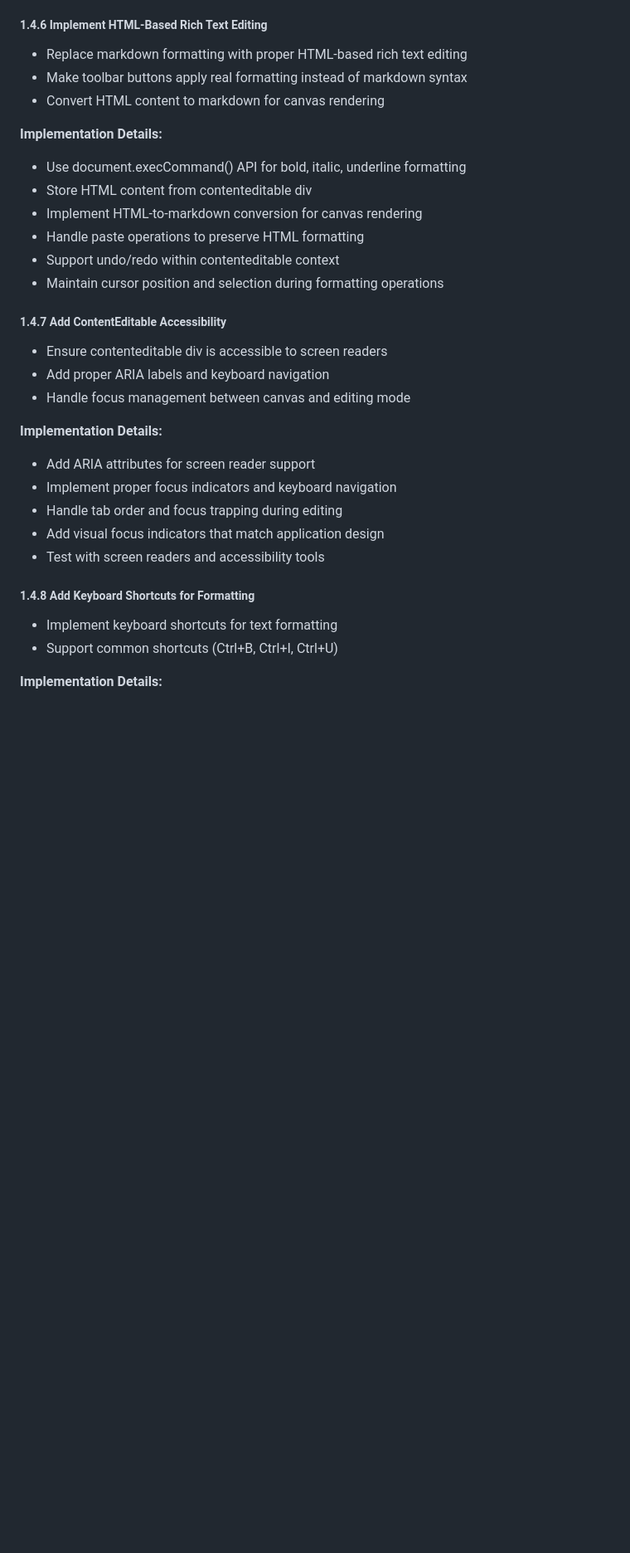
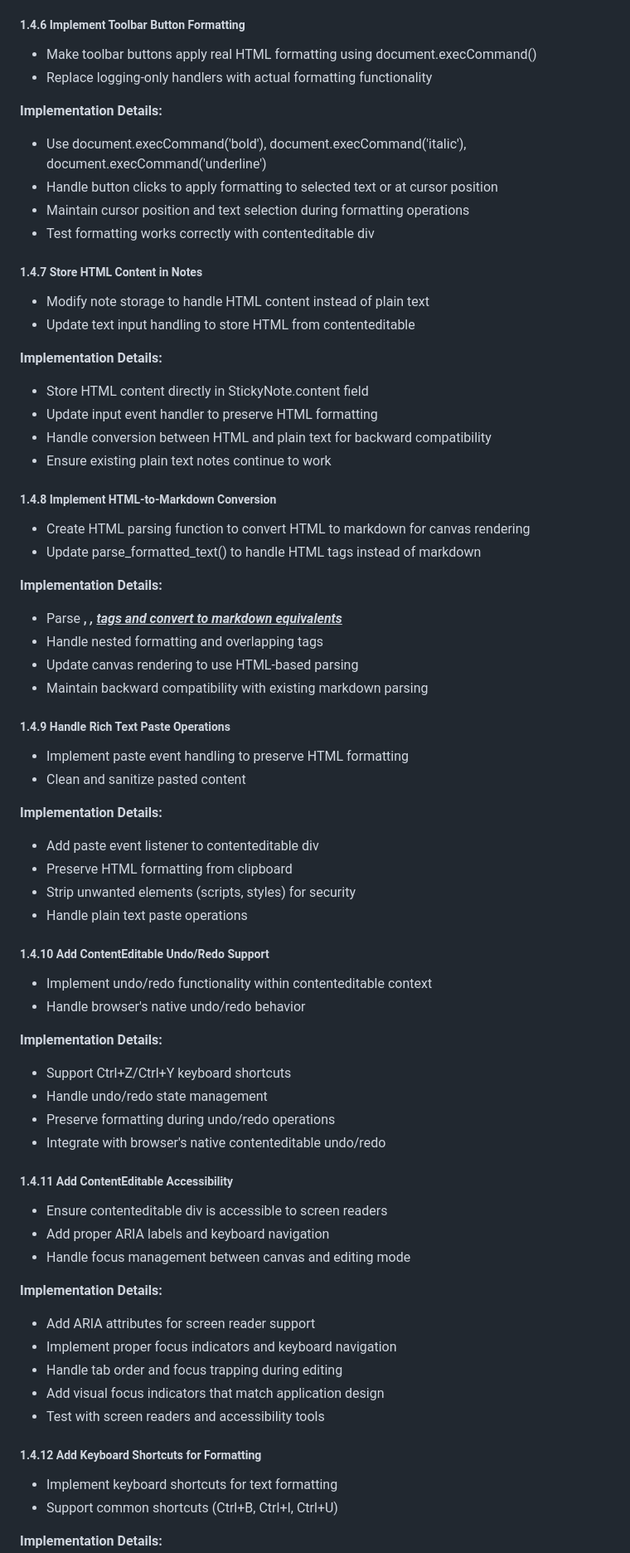
Before and after one commit to BasileDuPlessis/CoCoMiro, a Markdown page: tasks-backlog.md, the part around one of its changes. Shown at 83% size. Drawn GitHub-style; blank space fills up the shorter version.

Commit message:
Split task 1.4.6 into focused subtasks for HTML-based rich text editing
- Break down large HTML-based rich text editing task into 6 smaller tasks:
  1.4.6: Implement Toolbar Button Formatting (document.execCommand)
  1.4.7: Store HTML Content in Notes
  1.4.8: Implement HTML-to-Markdown Conversion
  1.4.9: Handle Rich Text Paste Operations
  1.4.10: Add ContentEditable Undo/Redo Support
  1.4.11: Add ContentEditable Accessibility
  1.4.12: Add Keyboard Shortcuts for Formatting

- Each task now has focused scope for incremental implementation
- Improved task organization for better development workflow

```diff
--- a/tasks-backlog.md
+++ b/tasks-backlog.md
@@ -147,20 +147,57 @@ This backlog contains tasks to improve the CoCoMiro infinite canvas application
 - Maintain keyboard shortcuts and navigation
 - Prevent event propagation to canvas during editing
 
-##### 1.4.6 Implement HTML-Based Rich Text Editing
-- Replace markdown formatting with proper HTML-based rich text editing
-- Make toolbar buttons apply real formatting instead of markdown syntax
-- Convert HTML content to markdown for canvas rendering
+##### 1.4.6 Implement Toolbar Button Formatting
+- Make toolbar buttons apply real HTML formatting using document.execCommand()
+- Replace logging-only handlers with actual formatting functionality
 
 **Implementation Details:**
-- Use document.execCommand() API for bold, italic, underline formatting
-- Store HTML content from contenteditable div
-- Implement HTML-to-markdown conversion for canvas rendering
-- Handle paste operations to preserve HTML formatting
-- Support undo/redo within contenteditable context
-- Maintain cursor position and selection during formatting operations
+- Use document.execCommand('bold'), document.execCommand('italic'), document.execCommand('underline')
+- Handle button clicks to apply formatting to selected text or at cursor position
+- Maintain cursor position and text selection during formatting operations
+- Test formatting works correctly with contenteditable div
 
-##### 1.4.7 Add ContentEditable Accessibility
+##### 1.4.7 Store HTML Content in Notes
+- Modify note storage to handle HTML content instead of plain text
+- Update text input handling to store HTML from contenteditable
+
+**Implementation Details:**
+- Store HTML content directly in StickyNote.content field
+- Update input event handler to preserve HTML formatting
+- Handle conversion between HTML and plain text for backward compatibility
+- Ensure existing plain text notes continue to work
+
+##### 1.4.8 Implement HTML-to-Markdown Conversion
+- Create HTML parsing function to convert HTML to markdown for canvas rendering
+- Update parse_formatted_text() to handle HTML tags instead of markdown
+
+**Implementation Details:**
+- Parse <b>, <i>, <u> tags and convert to markdown equivalents
+- Handle nested formatting and overlapping tags
+- Update canvas rendering to use HTML-based parsing
+- Maintain backward compatibility with existing markdown parsing
+
+##### 1.4.9 Handle Rich Text Paste Operations
+- Implement paste event handling to preserve HTML formatting
+- Clean and sanitize pasted content
+
+**Implementation Details:**
+- Add paste event listener to contenteditable div
+- Preserve HTML formatting from clipboard
+- Strip unwanted elements (scripts, styles) for security
+- Handle plain text paste operations
+
+##### 1.4.10 Add ContentEditable Undo/Redo Support
+- Implement undo/redo functionality within contenteditable context
+- Handle browser's native undo/redo behavior
+
+**Implementation Details:**
+- Support Ctrl+Z/Ctrl+Y keyboard shortcuts
+- Handle undo/redo state management
+- Preserve formatting during undo/redo operations
+- Integrate with browser's native contenteditable undo/redo
+
+##### 1.4.11 Add ContentEditable Accessibility
 - Ensure contenteditable div is accessible to screen readers
 - Add proper ARIA labels and keyboard navigation
 - Handle focus management between canvas and editing mode
@@ -172,7 +209,7 @@ This backlog contains tasks to improve the CoCoMiro infinite canvas application
 - Add visual focus indicators that match application design
 - Test with screen readers and accessibility tools
 
-##### 1.4.8 Add Keyboard Shortcuts for Formatting
+##### 1.4.12 Add Keyboard Shortcuts for Formatting
 - Implement keyboard shortcuts for text formatting
 - Support common shortcuts (Ctrl+B, Ctrl+I, Ctrl+U)
 
```
Also changed, not shown: other parts of tasks-backlog.md (+2 -0 lines).
